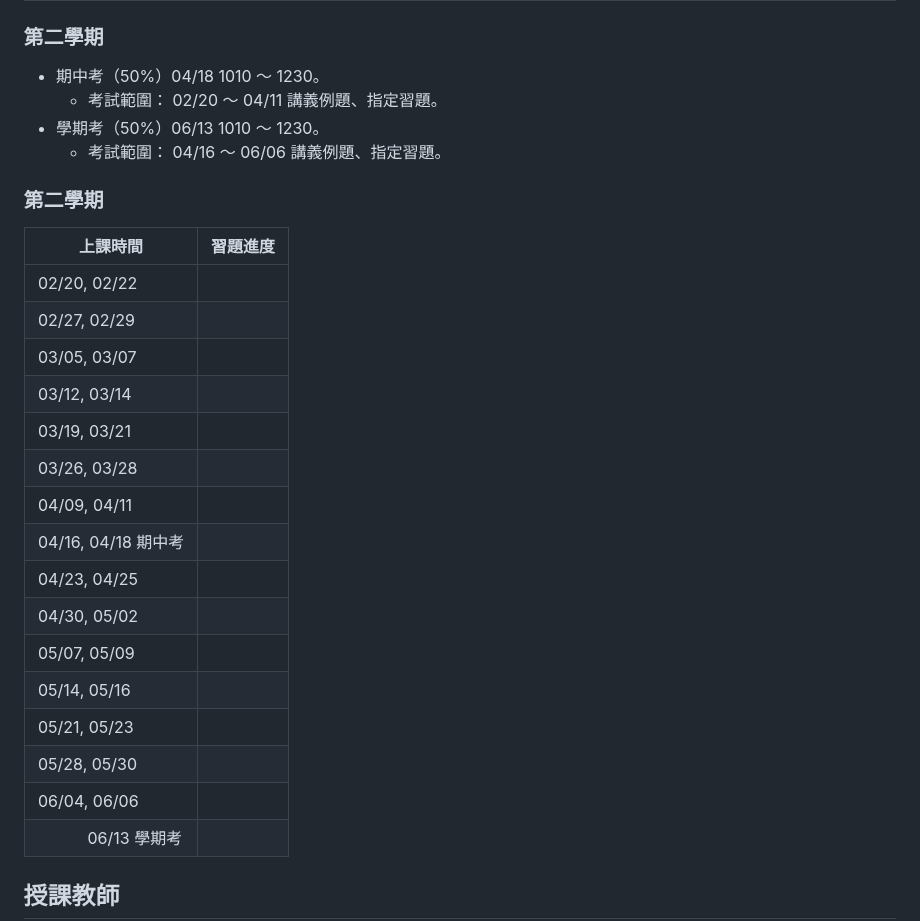
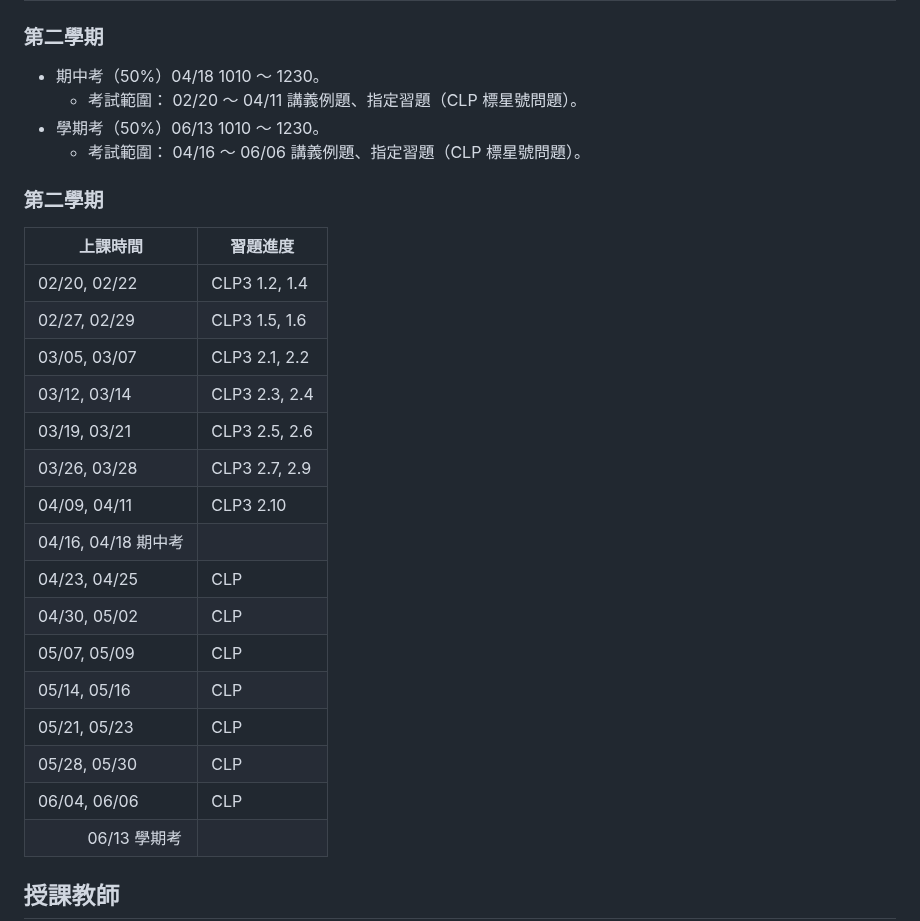
Before and after one commit to chang-ye-tu/calc, a Markdown page: README.md, the part around one of its changes. Drawn GitHub-style.

```diff
--- a/README.md
+++ b/README.md
@@ -101,9 +101,9 @@
 ### 第二學期
 
 - 期中考（50%）04/18 1010 ～ 1230。
-  - 考試範圍： 02/20 ～ 04/11 講義例題、指定習題。
+  - 考試範圍： 02/20 ～ 04/11 講義例題、指定習題（CLP 標星號問題）。
 - 學期考（50%）06/13 1010 ～ 1230。
-  - 考試範圍： 04/16 ～ 06/06 講義例題、指定習題。
+  - 考試範圍： 04/16 ～ 06/06 講義例題、指定習題（CLP 標星號問題）。
 
 <!--
 ## 習題進度
@@ -137,21 +137,21 @@
 
 | 上課時間            | 習題進度                       |
 |---------------------|--------------------------------|
-| 02/20, 02/22        |                                |
-| 02/27, 02/29        |                                |
-| 03/05, 03/07        |                                |
-| 03/12, 03/14        |                                |
-| 03/19, 03/21        |                                |
-| 03/26, 03/28        |                                |
-| 04/09, 04/11        |                                |
+| 02/20, 02/22        | CLP3 1.2, 1.4                  |
+| 02/27, 02/29        | CLP3 1.5, 1.6                  |
+| 03/05, 03/07        | CLP3 2.1, 2.2                  |
+| 03/12, 03/14        | CLP3 2.3, 2.4                  |
+| 03/19, 03/21        | CLP3 2.5, 2.6                  |
+| 03/26, 03/28        | CLP3 2.7, 2.9                  |
+| 04/09, 04/11        | CLP3 2.10                      |
 | 04/16, 04/18 期中考 |                                |
-| 04/23, 04/25        |                                |
-| 04/30, 05/02        |                                |
-| 05/07, 05/09        |                                |
-| 05/14, 05/16        |                                |
-| 05/21, 05/23        |                                |
-| 05/28, 05/30        |                                |
-| 06/04, 06/06        |                                |
+| 04/23, 04/25        | CLP                            |
+| 04/30, 05/02        | CLP                            |
+| 05/07, 05/09        | CLP                            |
+| 05/14, 05/16        | CLP                            |
+| 05/21, 05/23        | CLP                            |
+| 05/28, 05/30        | CLP                            |
+| 06/04, 06/06        | CLP                            |
 |&nbsp;&nbsp;&nbsp;&nbsp;&nbsp;&nbsp;&nbsp;&nbsp;&nbsp;&nbsp;&nbsp;06/13 學期考 |                                 |
 
 ## 授課教師
```
Also changed, not shown: other parts of README.md (+1 -1 lines).
